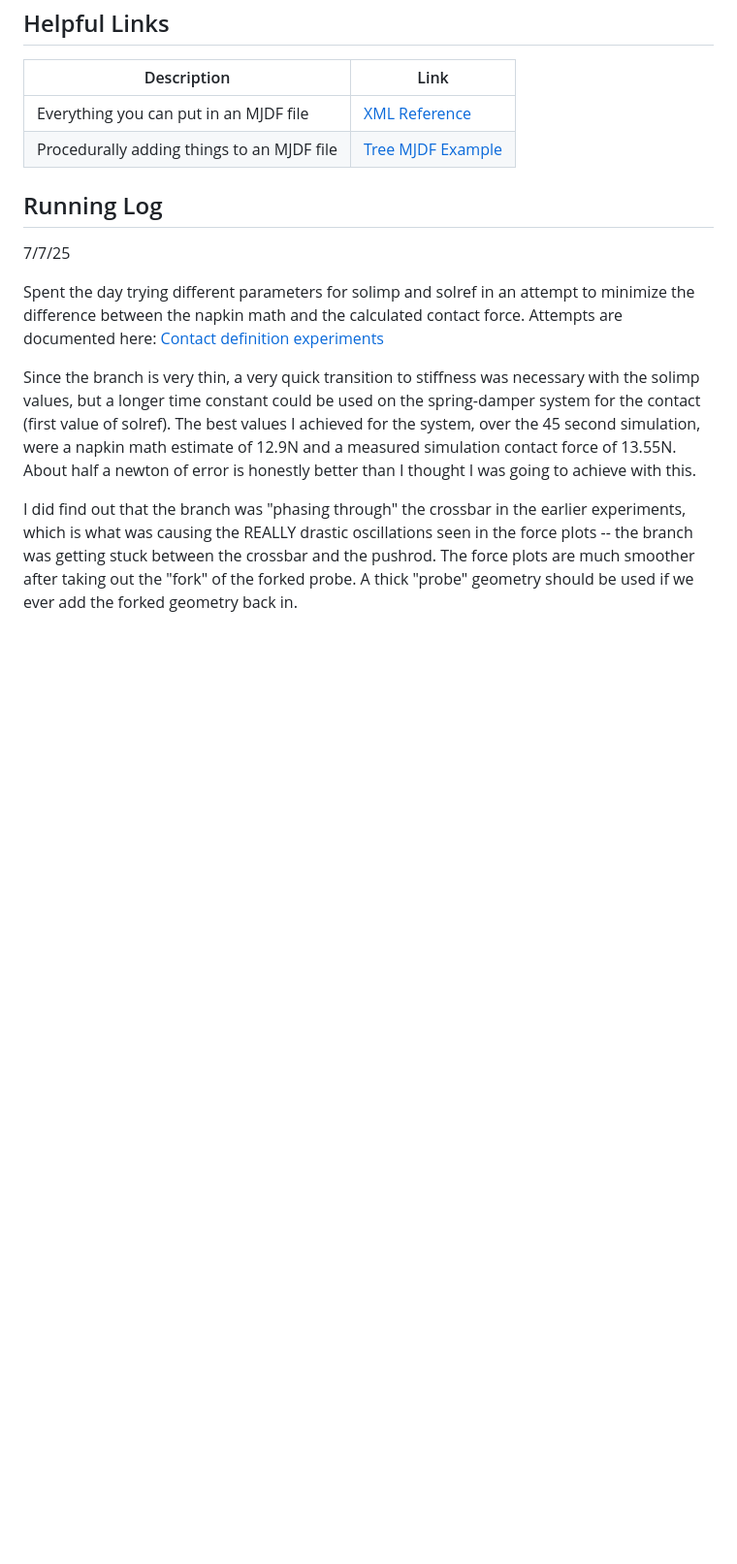
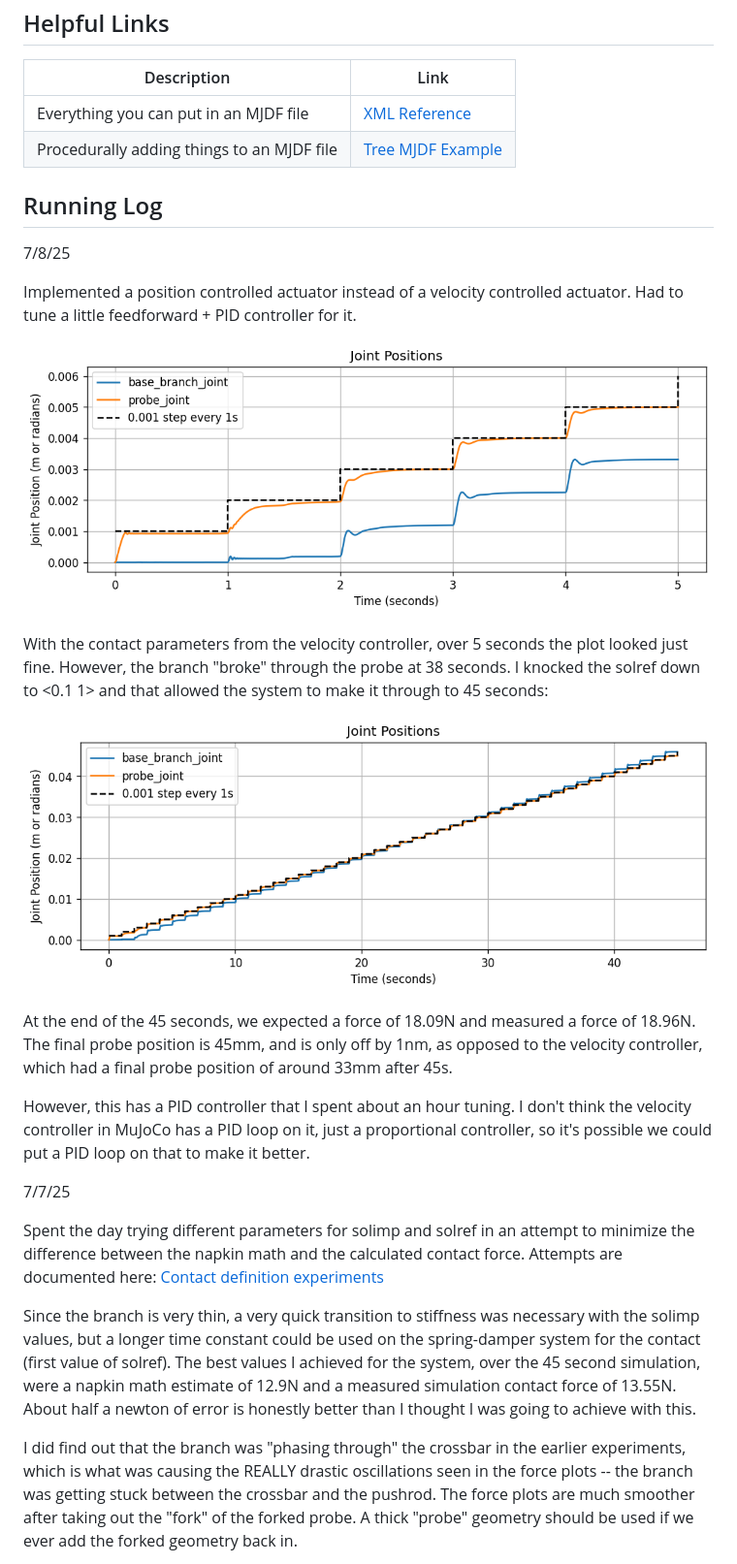
Before and after one commit to Intelligent-Machines-and-Materials-Lab/MuJoCoBlueberryModeling, a Markdown page: progress.md, the part around the change. Shown at 97% size. GitHub-like rendering; pictures changed too: images/stepPosController.png (added), images/stepPosController45s.png (added); blank space fills up the shorter version.

Commit message:
position controlled probe and progress update

```diff
--- a/progress.md
+++ b/progress.md
@@ -5,6 +5,20 @@
 | Procedurally adding things to an MJDF file | [Tree MJDF Example](https://colab.research.google.com/github/google-deepmind/mujoco/blob/main/python/mjspec.ipynb#scrollTo=Y4rV2NDh92Ga) |
 
 ## Running Log
+
+7/8/25
+
+Implemented a position controlled actuator instead of a velocity controlled actuator. Had to tune a little feedforward + PID controller for it.
+
+![A plot of three lines. One of them, a black dashed line, steps up one mm every second. An orange line, representing the probe position, closely follows with some overshoot. A blue line, representing the branch angle, follows with some offset.](images/stepPosController.png)
+
+With the contact parameters from the velocity controller, over 5 seconds the plot looked just fine. However, the branch "broke" through the probe at 38 seconds. I knocked the solref down to <0.1 1> and that allowed the system to make it through to 45 seconds:
+
+![A plot of three lines. One of them, a black dashed line, steps up one mm every second. An orange line, representing the probe position, closely follows with some overshoot. A blue line, representing the branch angle, follows with some offset.](images/stepPosController45s.png)
+
+At the end of the 45 seconds, we expected a force of 18.09N and measured a force of 18.96N. The final probe position is 45mm, and is only off by 1nm, as opposed to the velocity controller, which had a final probe position of around 33mm after 45s.
+
+However, this has a PID controller that I spent about an hour tuning. I don't think the velocity controller in MuJoCo has a PID loop on it, just a proportional controller, so it's possible we could put a PID loop on that to make it better.
 
 7/7/25
 
```
Also changed, not shown: 2 other files.
